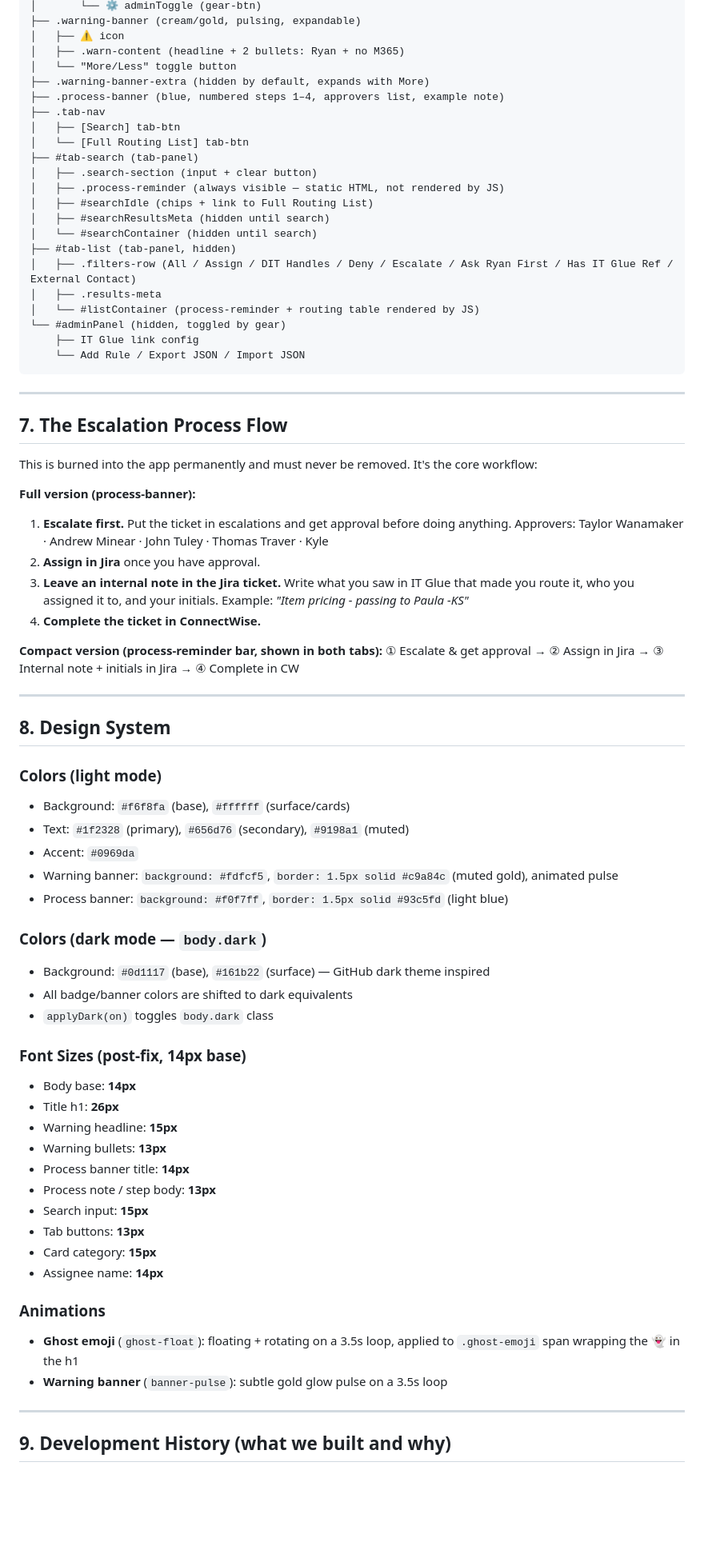
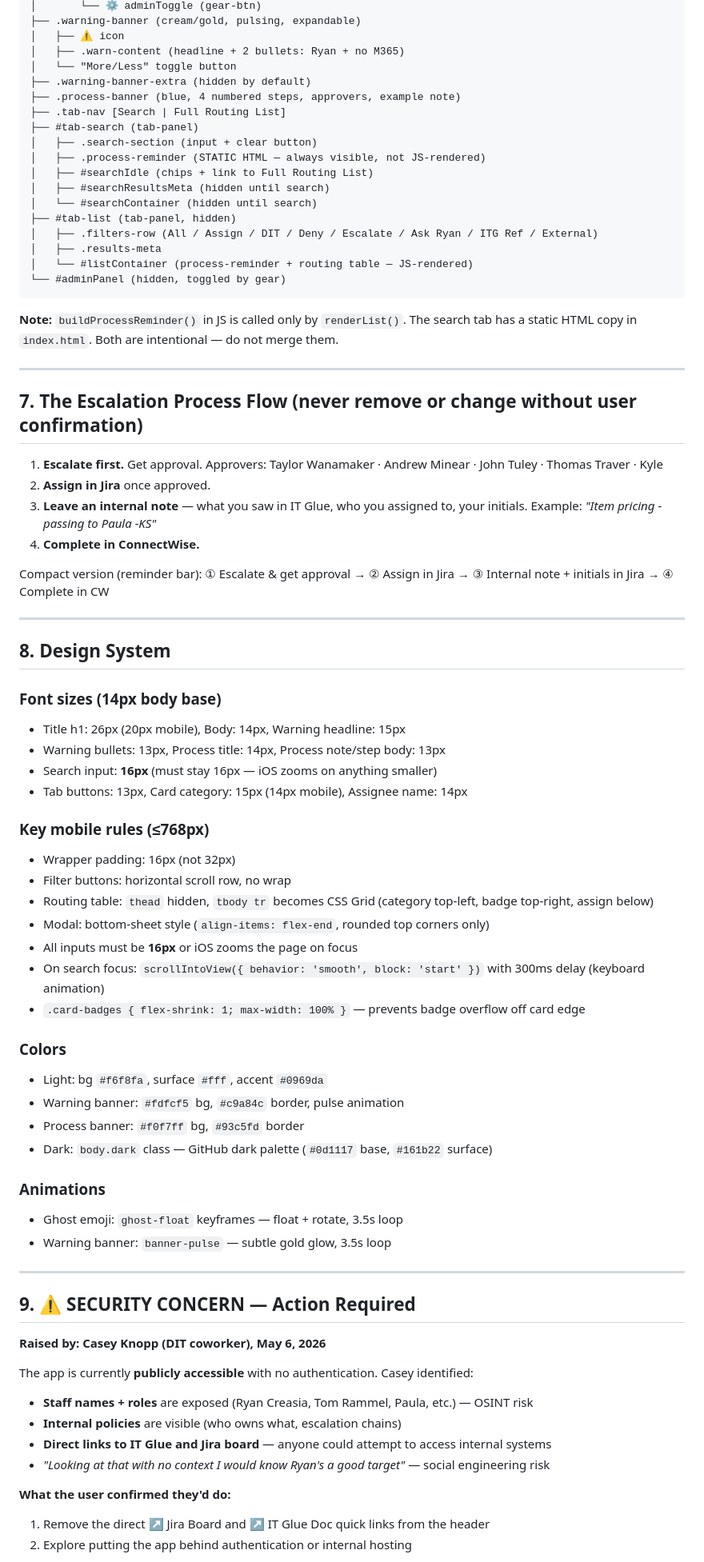
Before and after one commit to amielterry26/hilco-ticket-router, a Markdown page: AGENT_HANDOFF.md, the part around one of its changes. Shown at 80% size. Drawn GitHub-style; blank space fills up the shorter version.

````diff
--- a/AGENT_HANDOFF.md
+++ b/AGENT_HANDOFF.md
@@ -156,73 +149,78 @@ app-wrapper
 │   ├── ⚠ icon
 │   ├── .warn-content (headline + 2 bullets: Ryan + no M365)
 │   └── "More/Less" toggle button
-├── .warning-banner-extra (hidden by default, expands with More)
-├── .process-banner (blue, numbered steps 1–4, approvers list, example note)
-├── .tab-nav
-│   ├── [Search] tab-btn
-│   └── [Full Routing List] tab-btn
+├── .warning-banner-extra (hidden by default)
+├── .process-banner (blue, 4 numbered steps, approvers, example note)
+├── .tab-nav [Search | Full Routing List]
 ├── #tab-search (tab-panel)
 │   ├── .search-section (input + clear button)
-│   ├── .process-reminder (always visible — static HTML, not rendered by JS)
+│   ├── .process-reminder (STATIC HTML — always visible, not JS-rendered)
 │   ├── #searchIdle (chips + link to Full Routing List)
 │   ├── #searchResultsMeta (hidden until search)
 │   └── #searchContainer (hidden until search)
 ├── #tab-list (tab-panel, hidden)
-│   ├── .filters-row (All / Assign / DIT Handles / Deny / Escalate / Ask Ryan First / Has IT Glue Ref / External Contact)
+│   ├── .filters-row (All / Assign / DIT / Deny / Escalate / Ask Ryan / ITG Ref / External)
 │   ├── .results-meta
-│   └── #listContainer (process-reminder + routing table rendered by JS)
+│   └── #listContainer (process-reminder + routing table — JS-rendered)
 └── #adminPanel (hidden, toggled by gear)
-    ├── IT Glue link config
-    └── Add Rule / Export JSON / Import JSON
 ```
+
+**Note:** `buildProcessReminder()` in JS is called only by `renderList()`. The search tab has a static HTML copy in `index.html`. Both are intentional — do not merge them.
 
 ---
 
-## 7. The Escalation Process Flow
+## 7. The Escalation Process Flow (never remove or change without user confirmation)
 
-This is burned into the app permanently and must never be removed. It's the core workflow:
+1. **Escalate first.** Get approval. Approvers: Taylor Wanamaker · Andrew Minear · John Tuley · Thomas Traver · Kyle
+2. **Assign in Jira** once approved.
+3. **Leave an internal note** — what you saw in IT Glue, who you assigned to, your initials. Example: *"Item pricing - passing to Paula -KS"*
+4. **Complete in ConnectWise.**
 
-**Full version (process-banner):**
-1. **Escalate first.** Put the ticket in escalations and get approval before doing anything. Approvers: Taylor Wanamaker · Andrew Minear · John Tuley · Thomas Traver · Kyle
-2. **Assign in Jira** once you have approval.
-3. **Leave an internal note in the Jira ticket.** Write what you saw in IT Glue that made you route it, who you assigned it to, and your initials. Example: *"Item pricing - passing to Paula -KS"*
-4. **Complete the ticket in ConnectWise.**
-
-**Compact version (process-reminder bar, shown in both tabs):**
-① Escalate & get approval → ② Assign in Jira → ③ Internal note + initials in Jira → ④ Complete in CW
+Compact version (reminder bar): ① Escalate & get approval → ② Assign in Jira → ③ Internal note + initials in Jira → ④ Complete in CW
 
 ---
 
 ## 8. Design System
 
-### Colors (light mode)
-- Background: `#f6f8fa` (base), `#ffffff` (surface/cards)
-- Text: `#1f2328` (primary), `#656d76` (secondary), `#9198a1` (muted)
-- Accent: `#0969da`
-- Warning banner: `background: #fdfcf5`, `border: 1.5px solid #c9a84c` (muted gold), animated pulse
-- Process banner: `background: #f0f7ff`, `border: 1.5px solid #93c5fd` (light blue)
+### Font sizes (14px body base)
+- Title h1: 26px (20px mobile), Body: 14px, Warning headline: 15px
+- Warning bullets: 13px, Process title: 14px, Process note/step body: 13px
+- Search input: **16px** (must stay 16px — iOS zooms on anything smaller)
+- Tab buttons: 13px, Card category: 15px (14px mobile), Assignee name: 14px
 
-### Colors (dark mode — `body.dark`)
-- Background: `#0d1117` (base), `#161b22` (surface) — GitHub dark theme inspired
-- All badge/banner colors are shifted to dark equivalents
-- `applyDark(on)` toggles `body.dark` class
+### Key mobile rules (≤768px)
+- Wrapper padding: 16px (not 32px)
+- Filter buttons: horizontal scroll row, no wrap
+- Routing table: `thead` hidden, `tbody tr` becomes CSS Grid (category top-left, badge top-right, assign below)
+- Modal: bottom-sheet style (`align-items: flex-end`, rounded top corners only)
+- All inputs must be **16px** or iOS zooms the page on focus
+- On search focus: `scrollIntoView({ behavior: 'smooth', block: 'start' })` with 300ms delay (keyboard animation)
+- `.card-badges { flex-shrink: 1; max-width: 100% }` — prevents badge overflow off card edge
 
-### Font Sizes (post-fix, 14px base)
-- Body base: **14px**
-- Title h1: **26px**
-- Warning headline: **15px**
-- Warning bullets: **13px**
-- Process banner title: **14px**
-- Process note / step body: **13px**
-- Search input: **15px**
-- Tab buttons: **13px**
-- Card category: **15px**
-- Assignee name: **14px**
+### Colors
+- Light: bg `#f6f8fa`, surface `#fff`, accent `#0969da`
+- Warning banner: `#fdfcf5` bg, `#c9a84c` border, pulse animation
+- Process banner: `#f0f7ff` bg, `#93c5fd` border
+- Dark: `body.dark` class — GitHub dark palette (`#0d1117` base, `#161b22` surface)
 
 ### Animations
-- **Ghost emoji** (`ghost-float`): floating + rotating on a 3.5s loop, applied to `.ghost-emoji` span wrapping the 👻 in the h1
-- **Warning banner** (`banner-pulse`): subtle gold glow pulse on a 3.5s loop
+- Ghost emoji: `ghost-float` keyframes — float + rotate, 3.5s loop
+- Warning banner: `banner-pulse` — subtle gold glow, 3.5s loop
 
 ---
 
-## 9. Development History (what we built and why)
+## 9. ⚠ SECURITY CONCERN — Action Required
+
+**Raised by: Casey Knopp (DIT coworker), May 6, 2026**
+
+The app is currently **publicly accessible** with no authentication. Casey identified:
+
+- **Staff names + roles** are exposed (Ryan Creasia, Tom Rammel, Paula, etc.) — OSINT risk
+- **Internal policies** are visible (who owns what, escalation chains)
+- **Direct links to IT Glue and Jira board** — anyone could attempt to access internal systems
+- *"Looking at that with no context I would know Ryan's a good target"* — social engineering risk
+
+**What the user confirmed they'd do:**
+1. Remove the direct ↗ Jira Board and ↗ IT Glue Doc quick links from the header
+2. Explore putting the app behind authentication or internal hosting
+
````
Also changed, not shown: other parts of AGENT_HANDOFF.md (+123 -117 lines).
